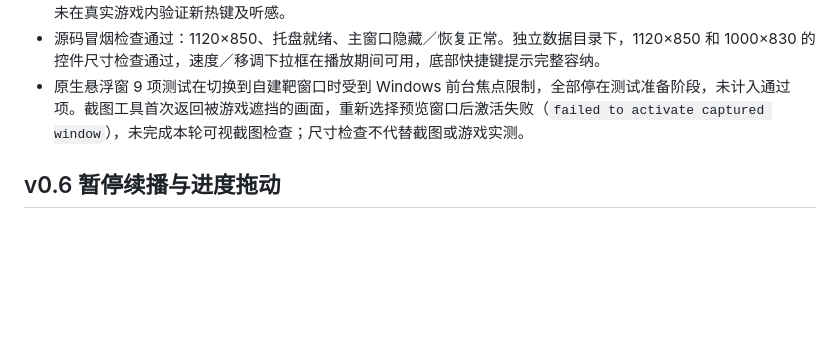
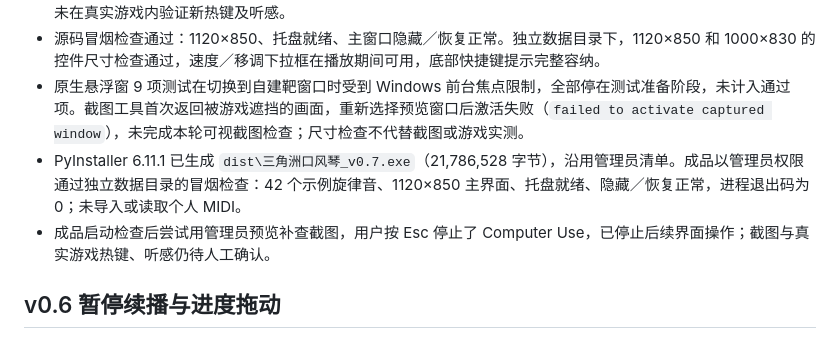
Before and after one commit to gujingyun/delta-melodica, a Markdown page: 验证记录.md, the part around the change. GitHub-like rendering; blank space fills up the shorter version.

Commit message:
记录v0.7成品启动与实时调整验证结果

```diff
--- a/验证记录.md
+++ b/验证记录.md
@@ -10,6 +10,8 @@
 - 模拟 Windows 消息循环验证四个新增热键的键码、禁止按住重复触发、增减方向、注册冲突提示和注销范围。尚未在真实游戏内验证新热键及听感。
 - 源码冒烟检查通过：1120×850、托盘就绪、主窗口隐藏／恢复正常。独立数据目录下，1120×850 和 1000×830 的控件尺寸检查通过，速度／移调下拉框在播放期间可用，底部快捷键提示完整容纳。
 - 原生悬浮窗 9 项测试在切换到自建靶窗口时受到 Windows 前台焦点限制，全部停在测试准备阶段，未计入通过项。截图工具首次返回被游戏遮挡的画面，重新选择预览窗口后激活失败（`failed to activate captured window`），未完成本轮可视截图检查；尺寸检查不代替截图或游戏实测。
+- PyInstaller 6.11.1 已生成 `dist\三角洲口风琴_v0.7.exe`（21,786,528 字节），沿用管理员清单。成品以管理员权限通过独立数据目录的冒烟检查：42 个示例旋律音、1120×850 主界面、托盘就绪、隐藏／恢复正常，进程退出码为 0；未导入或读取个人 MIDI。
+- 成品启动检查后尝试用管理员预览补查截图，用户按 Esc 停止了 Computer Use，已停止后续界面操作；截图与真实游戏热键、听感仍待人工确认。
 
 ## v0.6 暂停续播与进度拖动
 
```
